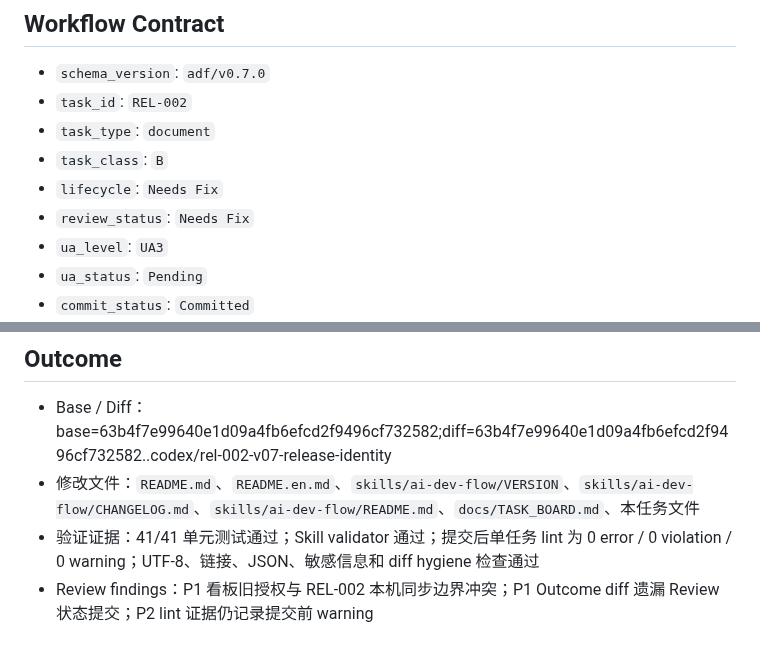
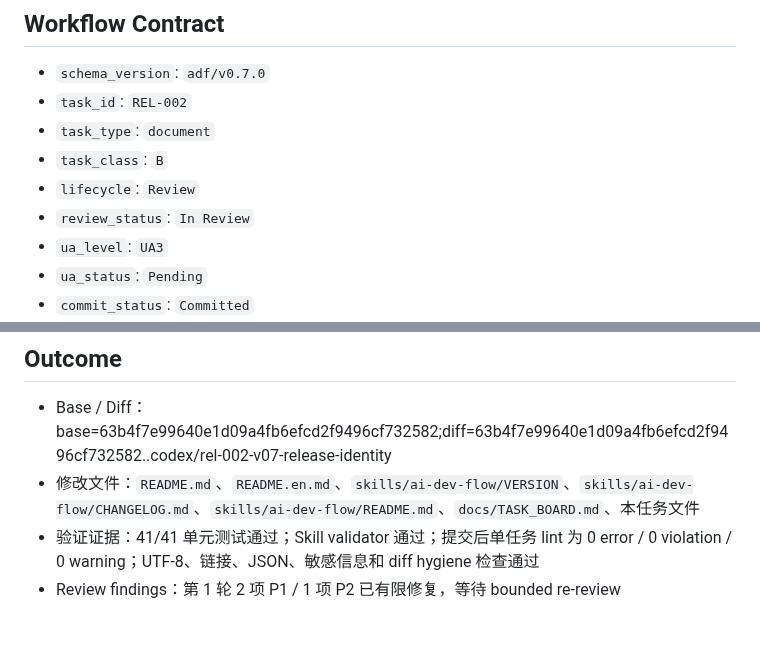
Before and after one commit to a-littlecat/ai-dev-flow, a Markdown page: docs/tasks/REL-002-close-v07-release-identity-and-sync.md, 2 parts joined by grey strips. GitHub-like rendering.

Commit message:
docs: request REL-002 bounded re-review

```diff
--- a/docs/tasks/REL-002-close-v07-release-identity-and-sync.md
+++ b/docs/tasks/REL-002-close-v07-release-identity-and-sync.md
@@ -6,8 +6,8 @@
 - `task_id`: `REL-002`
 - `task_type`: `document`
 - `task_class`: `B`
-- `lifecycle`: `Needs Fix`
-- `review_status`: `Needs Fix`
+- `lifecycle`: `Review`
+- `review_status`: `In Review`
 - `ua_level`: `UA3`
 - `ua_status`: `Pending`
 - `commit_status`: `Committed`
@@ -57,4 +57,4 @@
 - Base / Diff：base=63b4f7e99640e1d09a4fb6efcd2f9496cf732582;diff=63b4f7e99640e1d09a4fb6efcd2f9496cf732582..codex/rel-002-v07-release-identity
 - 修改文件：`README.md`、`README.en.md`、`skills/ai-dev-flow/VERSION`、`skills/ai-dev-flow/CHANGELOG.md`、`skills/ai-dev-flow/README.md`、`docs/TASK_BOARD.md`、本任务文件
 - 验证证据：41/41 单元测试通过；Skill validator 通过；提交后单任务 lint 为 0 error / 0 violation / 0 warning；UTF-8、链接、JSON、敏感信息和 diff hygiene 检查通过
-- Review findings：P1 看板旧授权与 REL-002 本机同步边界冲突；P1 Outcome diff 遗漏 Review 状态提交；P2 lint 证据仍记录提交前 warning
+- Review findings：第 1 轮 2 项 P1 / 1 项 P2 已有限修复，等待 bounded re-review
```
Also changed, not shown: docs/TASK_BOARD.md (+4 -4 lines).
